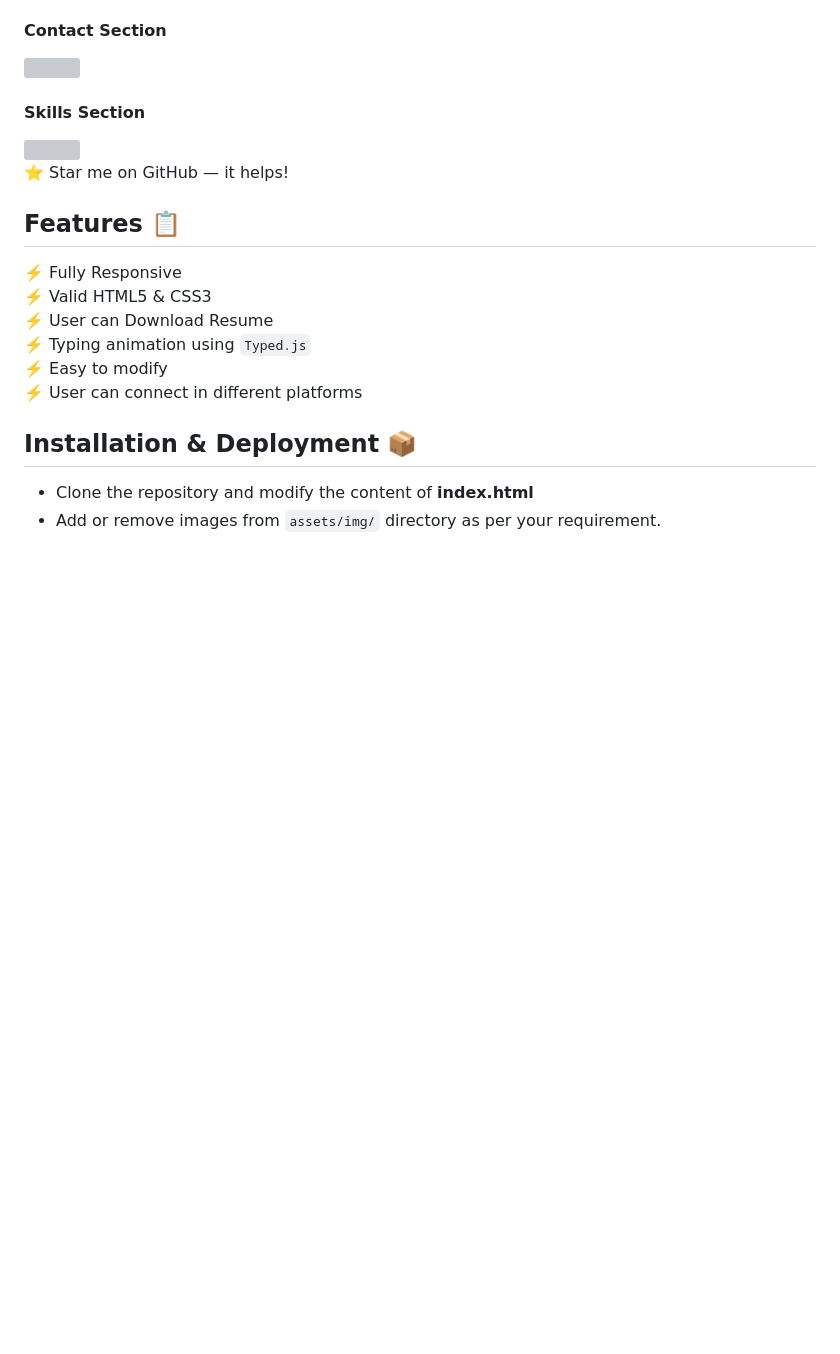
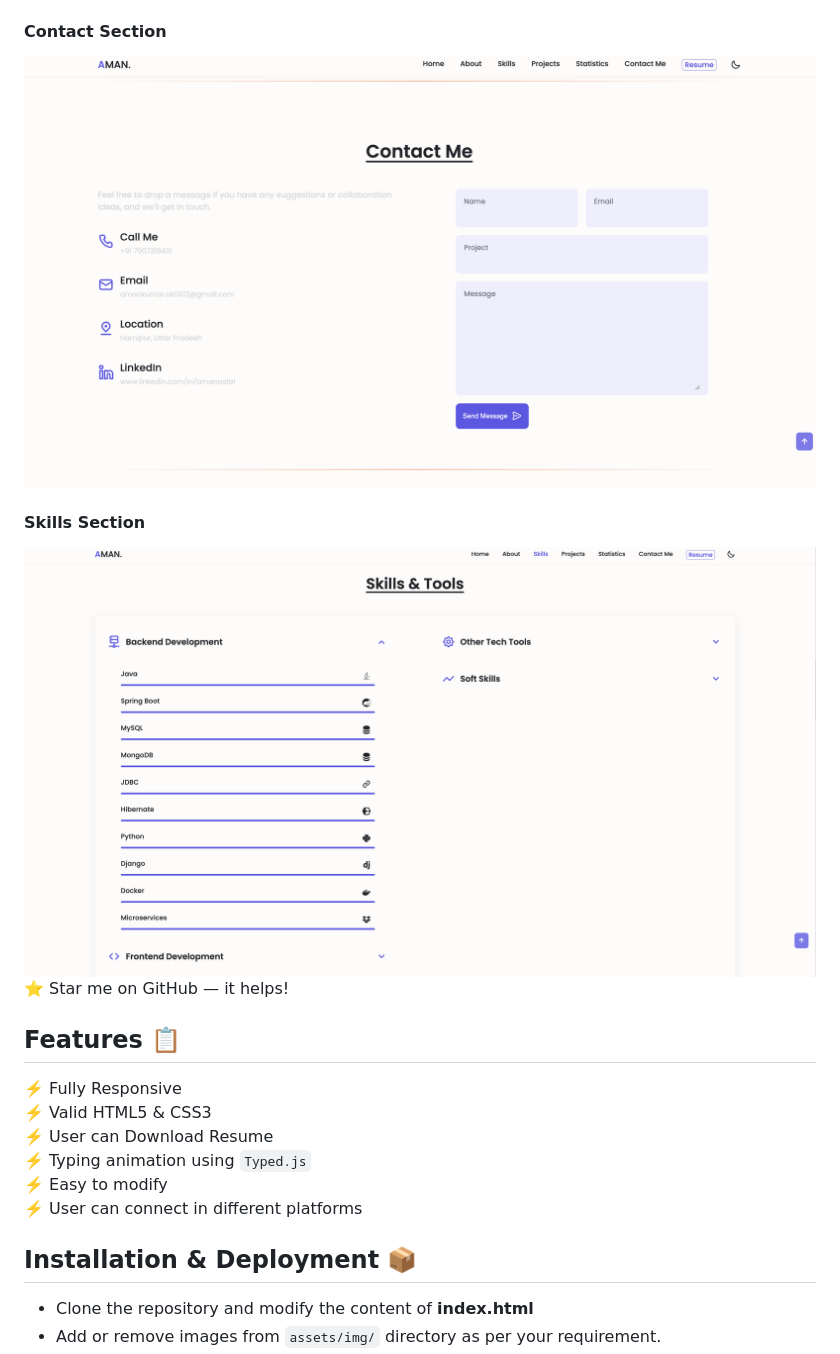
Before and after one commit to Amanastel/amanastel.github.io, a Markdown page: README.md, the part around the change printed below. GitHub-like rendering; pictures changed too: assets/screenshort/contact.png (added), assets/screenshort/skills.png (added); blank space fills up the shorter version; grey boxes are pictures that could not be loaded.

```diff
--- a/README.md
+++ b/README.md
@@ -18,9 +18,9 @@
 
   #### Contact Section
-<img src="ReadmeImg/contact.png" width="900">
+<img src="assets/screenshort/contact.png" width="900">
 
 #### Skills Section
-<img src="ReadmeImg/skills.png" width="900">
+<img src="assets/screenshort/skills.png" width="900">
 
 
 :star: Star me on GitHub — it helps!
```
Also changed, not shown: other parts of README.md (+3 -3 lines), assets/screenshort/aboutme.png (added), assets/screenshort/main.png (added), assets/screenshort/project.png (added), 5 other files.
